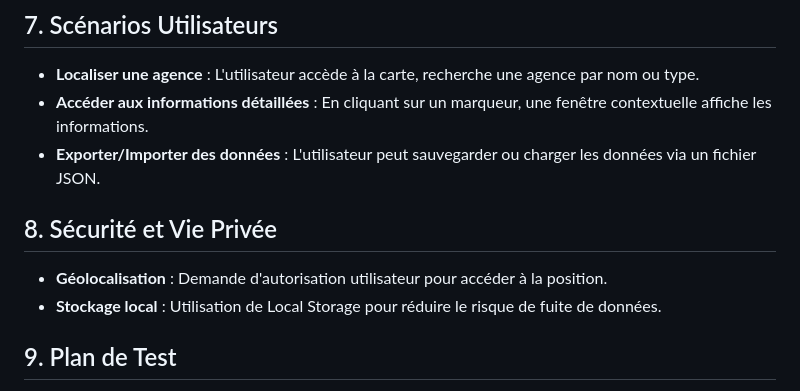
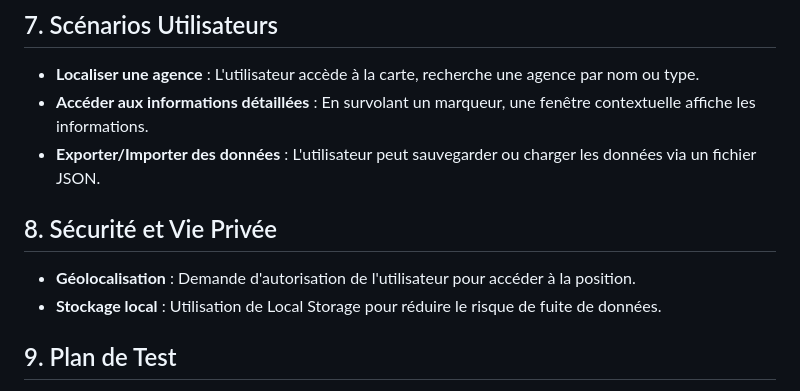
Before and after one commit to Ahmadou1714/Ecobank-Cartographie, a Markdown page: Spec_Technique_Ecobank_Cartographie.md, the part around the change. GitHub-like rendering.

Commit message:
UPDATE Spec_Technique_Ecobank

```diff
--- a/Spec_Technique_Ecobank_Cartographie.md
+++ b/Spec_Technique_Ecobank_Cartographie.md
@@ -57,12 +57,12 @@
 ## 7. Scénarios Utilisateurs
 
 - **Localiser une agence** : L'utilisateur accède à la carte, recherche une agence par nom ou type.
-- **Accéder aux informations détaillées** : En cliquant sur un marqueur, une fenêtre contextuelle affiche les informations.
+- **Accéder aux informations détaillées** : En survolant un marqueur, une fenêtre contextuelle affiche les informations.
 - **Exporter/Importer des données** : L'utilisateur peut sauvegarder ou charger les données via un fichier JSON.
 
 ## 8. Sécurité et Vie Privée
 
-- **Géolocalisation** : Demande d'autorisation utilisateur pour accéder à la position.
+- **Géolocalisation** : Demande d'autorisation de l'utilisateur pour accéder à la position.
 - **Stockage local** : Utilisation de Local Storage pour réduire le risque de fuite de données.
 
 ## 9. Plan de Test
```
